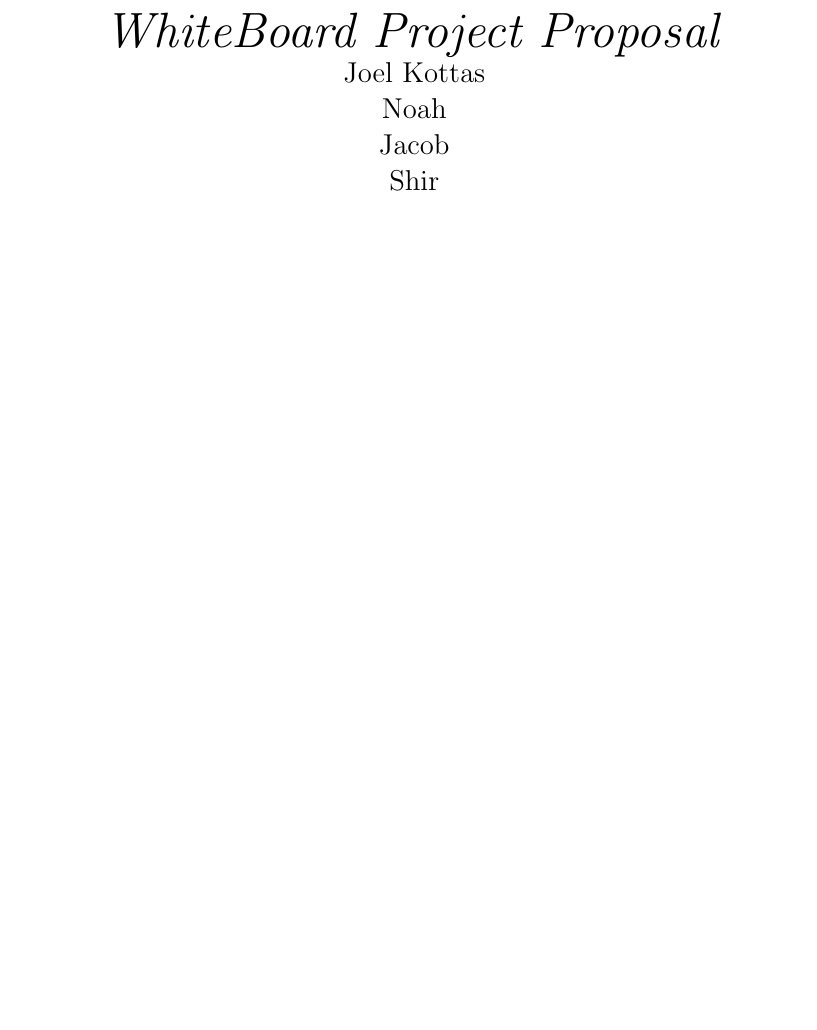
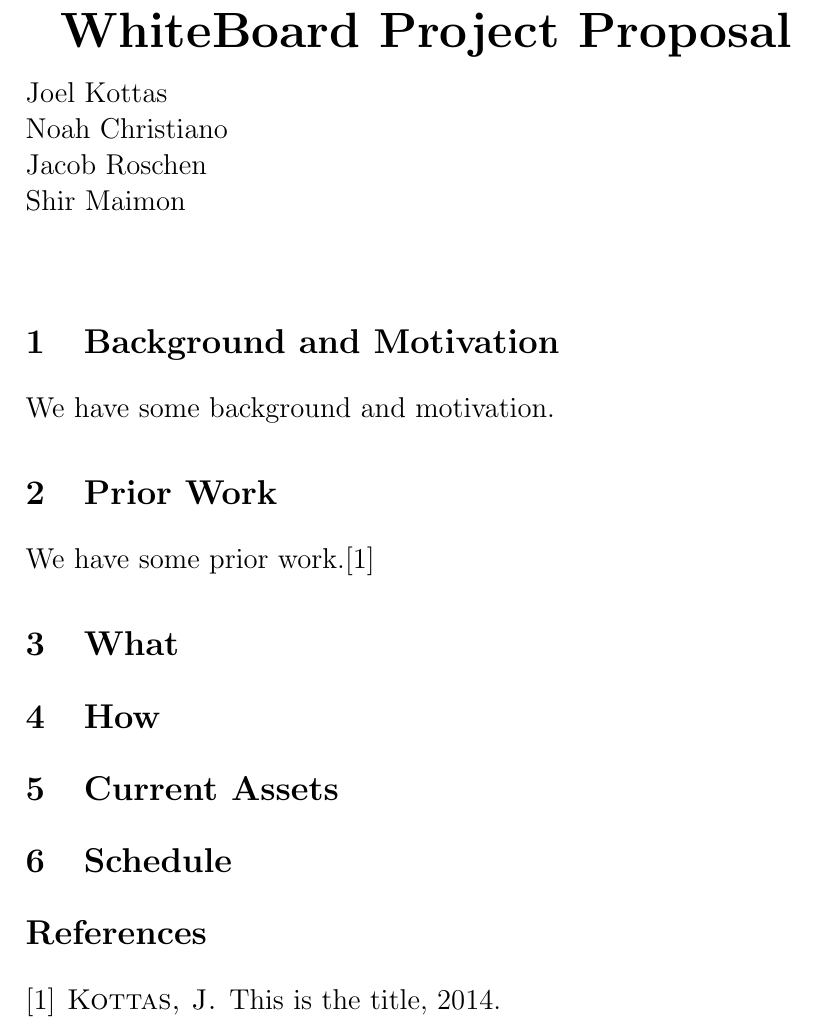
Before and after one commit to URWhiteboard/WhiteBoard, a LaTeX document (proposal/proposal.tex): part of the page, cut so that both start at the same text, the shorter picture padded with empty space. Compiled offline with pdfLaTeX.

Commit message:
Add sections and bibliography to proposal

```diff
--- a/proposal/proposal.tex
+++ b/proposal/proposal.tex
@@ -1,15 +1,38 @@
 \documentclass[12pt]{article}
+
 \begin{document}
 
-\begin{center}
-    \emph{\huge{WhiteBoard Project Proposal}}
+\huge{\textbf{WhiteBoard Project Proposal}}
 
-    \large{
-        Joel Kottas \\
-        Noah \\
-        Jacob \\
-        Shir \\
-    }
-\end{center}
+\vspace{10 pt}
+
+\large{
+    \noindent
+    Joel Kottas \\
+    Noah Christiano \\
+    Jacob Roschen \\
+    Shir Maimon \\
+}
+
+\vspace{10 pt}
+
+\section{Background and Motivation}
+
+We have some background and motivation.
+
+\section{Prior Work}
+
+We have some prior work.\cite{Hi}
+
+\section{What}
+
+\section{How}
+
+\section{Current Assets}
+
+\section{Schedule}
+
+\bibliography{refs}{}
+\bibliographystyle{acm}
 
 \end{document}
```
Also changed, not shown: proposal/refs.bib (added, +5 -0 lines), proposal/Makefile, proposal/proposal.pdf (added).
